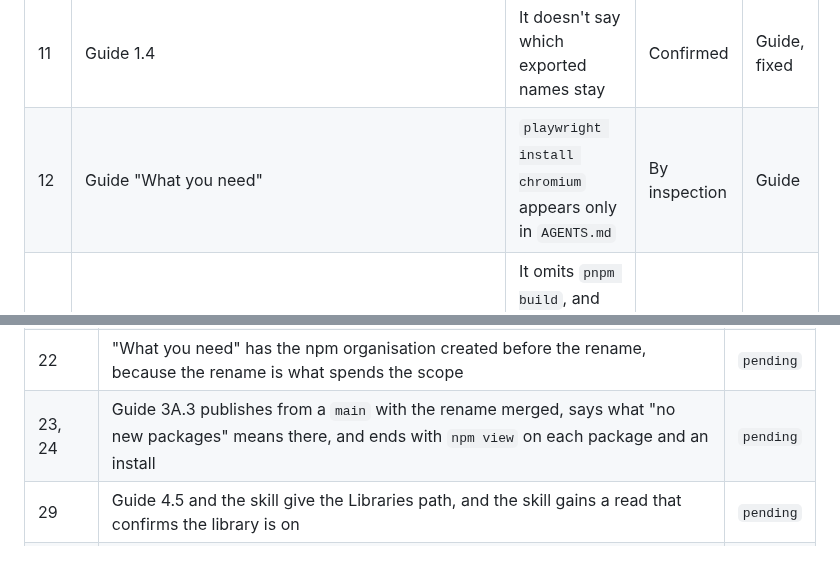
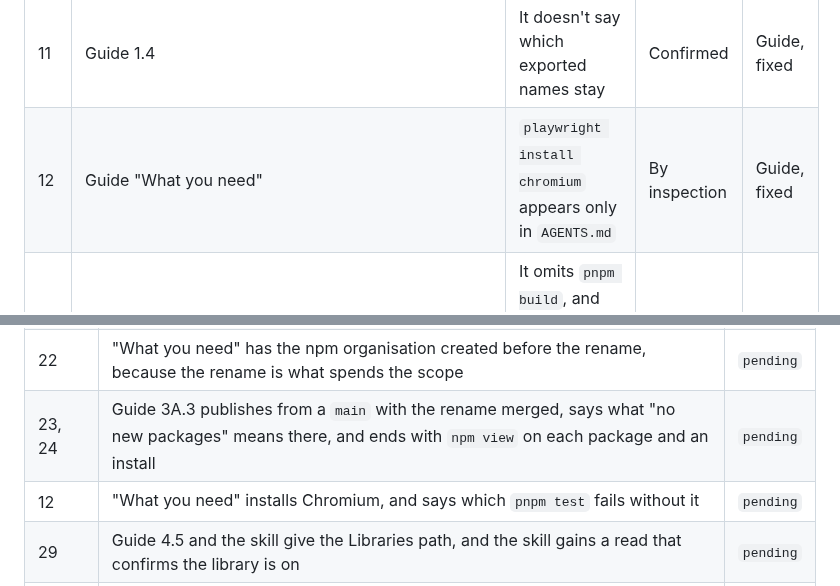
Before and after one commit to ibrahimmoazzam/fossil-design, a Markdown page: docs/fork-test.md, 2 parts joined by grey strips. Drawn GitHub-style; blank space fills up the shorter version.

Commit message:
docs(adopting): list Chromium in what you need
The browser tests need it, and the command appeared only in AGENTS.md, which an
adopter following the guide has no reason to read. It fails at the first pnpm
test, in step 1.3, on tests that have nothing to do with what they changed.

Closes issue 12 of the fork test.

```diff
--- a/docs/fork-test.md
+++ b/docs/fork-test.md
@@ -43,7 +43,7 @@ Status says how far each one is established. **Confirmed** means the run produce
 | 9   | Guide 1.4                                             | It must end with `pnpm format`                                                                    | Confirmed     | Guide, fixed          |
 | 10  | Guide 1.4                                             | It doesn't name `docs-site/meta.ts` or `og-image.png`                                             | By inspection | Guide                 |
 | 11  | Guide 1.4                                             | It doesn't say which exported names stay                                                          | Confirmed     | Guide, fixed          |
-| 12  | Guide "What you need"                                 | `playwright install chromium` appears only in `AGENTS.md`                                         | By inspection | Guide                 |
+| 12  | Guide "What you need"                                 | `playwright install chromium` appears only in `AGENTS.md`                                         | By inspection | Guide, fixed          |
 | 13  | Guide 4.3                                             | It omits `pnpm build`, and that apply refuses an uncommitted token tree                           | Proven        | Guide, fixed          |
 | 14  | Guide 4.4                                             | The font requirement is explained in 2.4 and fails here                                           | By inspection | Guide                 |
 | 15  | Guide 4.6                                             | One sentence stands for the longest step in the guide                                             | Confirmed     | Guide, fixed          |
@@ -431,6 +431,7 @@ On this branch, with the issue's number and what it took:
 | 32            | The token validator's mode refusal names the format's modes rather than the system, and its test follows                                                                                                    | `pending` |
 | 22            | "What you need" has the npm organisation created before the rename, because the rename is what spends the scope                                                                                             | `pending` |
 | 23, 24        | Guide 3A.3 publishes from a `main` with the rename merged, says what "no new packages" means there, and ends with `npm view` on each package and an install                                                 | `pending` |
+| 12            | "What you need" installs Chromium, and says which `pnpm test` fails without it                                                                                                                              | `pending` |
 | 29            | Guide 4.5 and the skill give the Libraries path, and the skill gains a read that confirms the library is on                                                                                                 | `pending` |
 | 31            | `pnpm figma:restamp <old namespace>` moves a fork's stamps before its first apply, with the duplication it prevents held in a test                                                                          | `pending` |
 | 13, 27        | Guide 4.3 states both preconditions as requirements, and 4.2 gives the two placement constraints that decide 4.5, with what does not matter                                                                 | `pending` |
```
Also changed, not shown: docs/adopting.md (+1 -0 lines).
